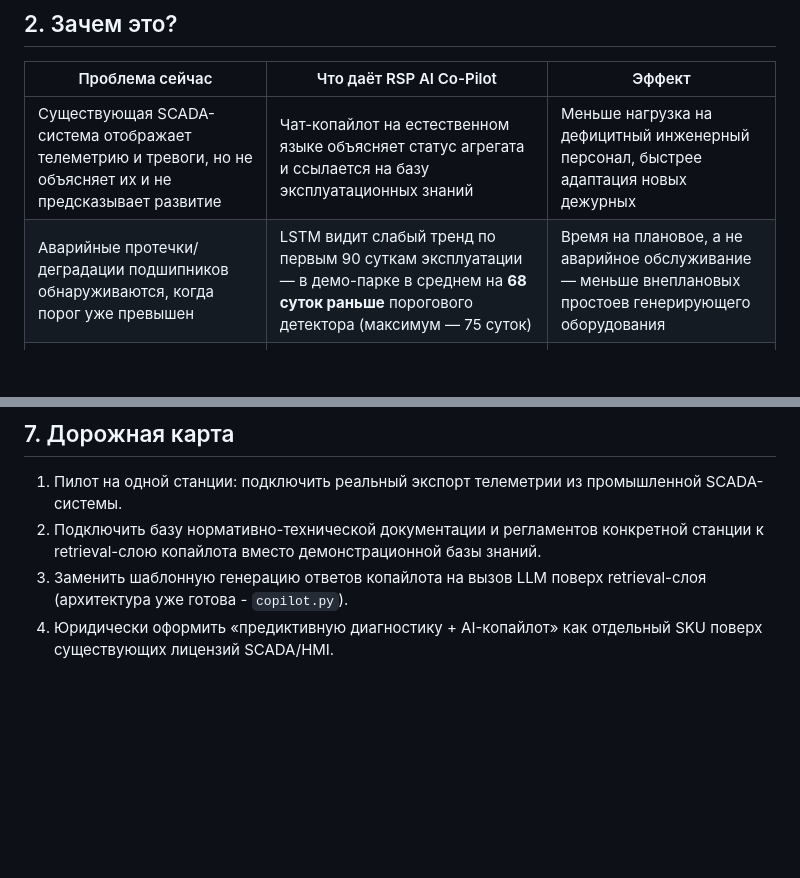
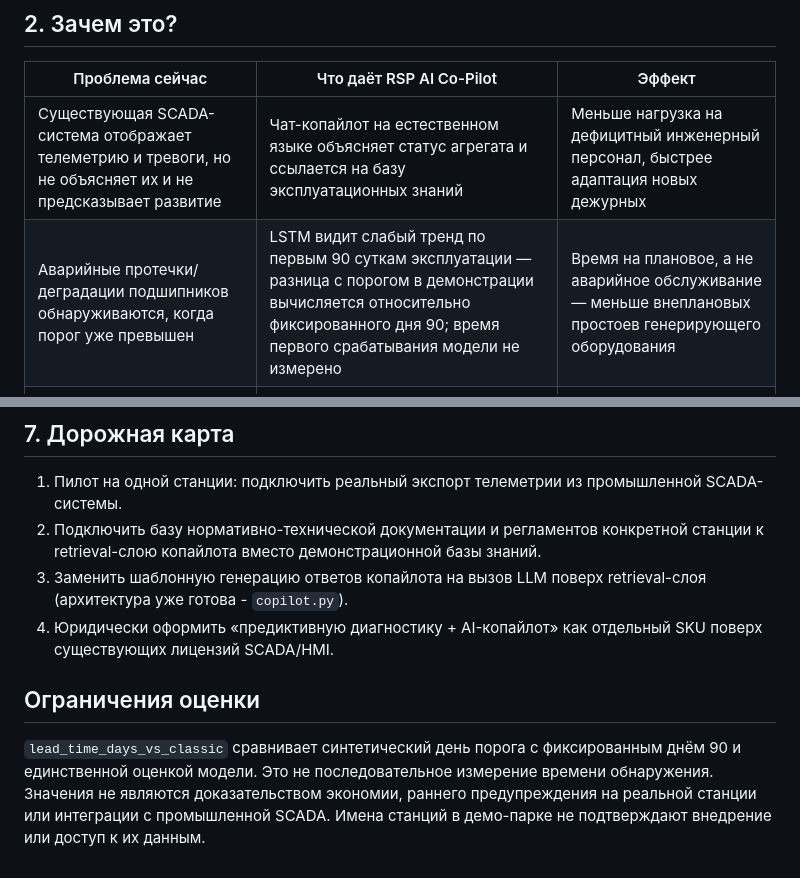
Before and after one commit to Anton-Sergeev-EA/RSP-AI-CO-PILOT, a Markdown page: README.md, 2 parts joined by grey strips. GitHub-like rendering; blank space fills up the shorter version.

Commit message:
Clarify synthetic detection evidence and deployment limits

```diff
--- a/README.md
+++ b/README.md
@@ -32,7 +32,7 @@ SCADA/HMI чат-CO-PILOT: диспетчер может спросить на
 | Проблема сейчас | Что даёт RSP AI Co-Pilot | Эффект |
 |---|---|---|
 | Существующая SCADA-система отображает телеметрию и тревоги, но не объясняет их и не предсказывает развитие | Чат-копайлот на естественном языке объясняет статус агрегата и ссылается на базу эксплуатационных знаний | Меньше нагрузка на дефицитный инженерный персонал, быстрее адаптация новых дежурных |
-| Аварийные протечки/деградации подшипников обнаруживаются, когда порог уже превышен | LSTM видит слабый тренд по первым 90 суткам эксплуатации — в демо-парке в среднем на **68 суток раньше** порогового детектора (максимум — 75 суток) | Время на плановое, а не аварийное обслуживание — меньше внеплановых простоев генерирующего оборудования |
+| Аварийные протечки/деградации подшипников обнаруживаются, когда порог уже превышен | LSTM видит слабый тренд по первым 90 суткам эксплуатации — разница с порогом в демонстрации вычисляется относительно фиксированного дня 90; время первого срабатывания модели не измерено | Время на плановое, а не аварийное обслуживание — меньше внеплановых простоев генерирующего оборудования |
 | RSP продаётся как система визуализации и сбора данных (лицензии/сервис) | Тот же поток телеметрии, который уже собирает RSP, превращается в основу для нового продукта — предиктивной аналитики и AI-ассистента | Новая продуктовая линейка поверх существующей установленной базы RSP, апселл действующим заказчикам |
 | Дежурный персонал тратит время на поиск регламентов и интерпретацию тревог | RAG-слой генерирует объяснение на русском со ссылкой на локальную базу знаний и живые данные агрегата | Быстрее реакция, меньше зависимость от опыта конкретного дежурного |
 
@@ -163,3 +163,13 @@ rsp-copilot/
    (архитектура уже готова - `copilot.py`).
 4. Юридически оформить «предиктивную диагностику + AI-копайлот» как отдельный SKU
    поверх существующих лицензий SCADA/HMI.
+
+
+
+## Ограничения оценки
+
+`lead_time_days_vs_classic` сравнивает синтетический день порога с фиксированным
+днём 90 и единственной оценкой модели. Это не последовательное измерение
+времени обнаружения. Значения не являются доказательством экономии, раннего
+предупреждения на реальной станции или интеграции с промышленной SCADA.
+Имена станций в демо-парке не подтверждают внедрение или доступ к их данным.
```
